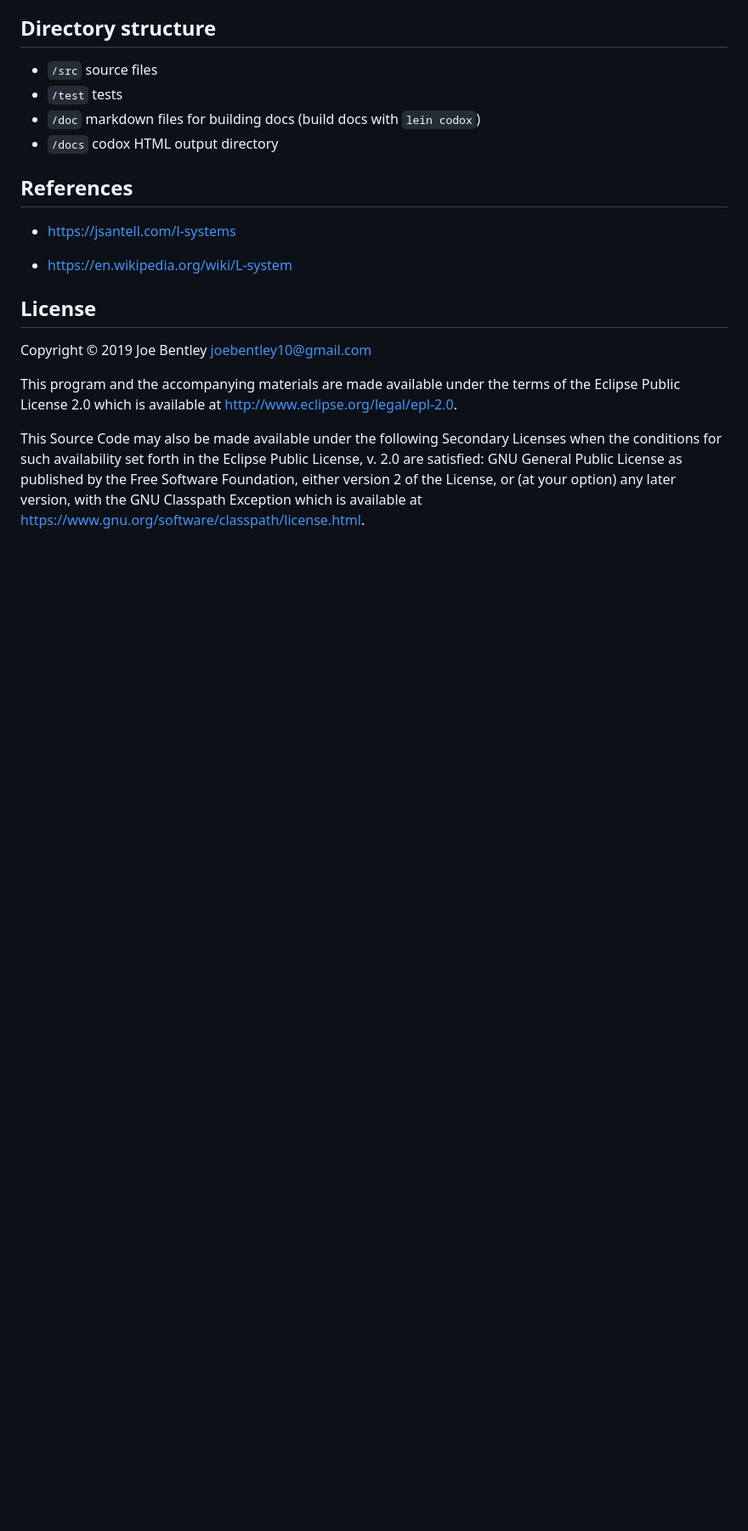
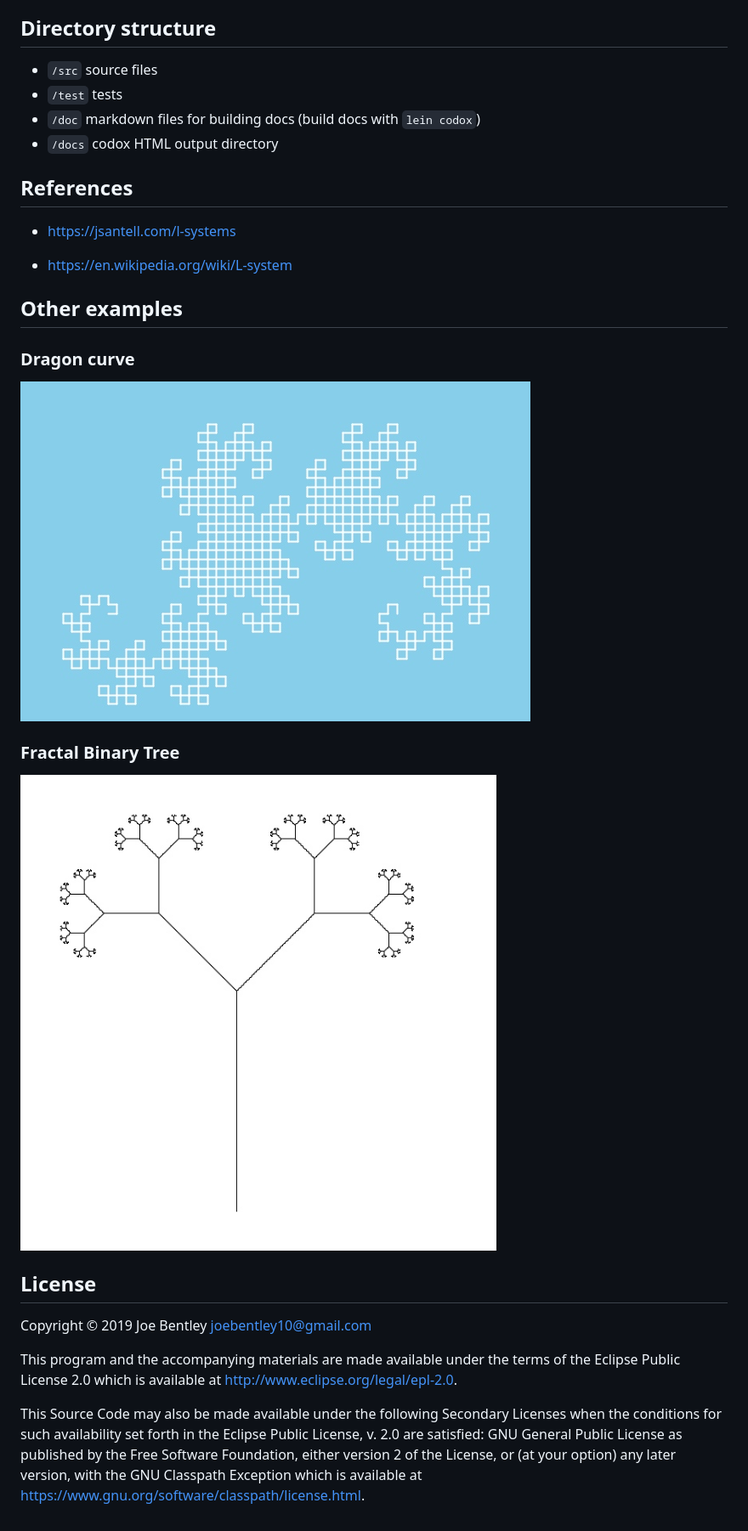
Before and after one commit to joebentley/lsystems, a Markdown page: README.md, the part around the change printed below. Shown: that part at 85% size. Drawn GitHub-style; pictures changed too: example-renders/dragon-curve.jpg (added), example-renders/fractal-binary-tree.jpg (added); blank space fills up the shorter version.

Commit message:
Added dragon curve, added gallery of renders

```diff
--- a/README.md
+++ b/README.md
@@ -147,6 +148,16 @@ Produced image:
 * https://jsantell.com/l-systems
 
 * https://en.wikipedia.org/wiki/L-system
+
+## Other examples
+
+### Dragon curve
+
+![Dragon curve](./example-renders/dragon-curve.jpg)
+
+### Fractal Binary Tree
+
+![Fractal binary tree](./example-renders/fractal-binary-tree.jpg)
 
 ## License
 
```
Also changed, not shown: other parts of README.md (+3 -2 lines), example-renders/fractal-plant.jpg (renamed from fractal-plant.jpg), 1 other file.
